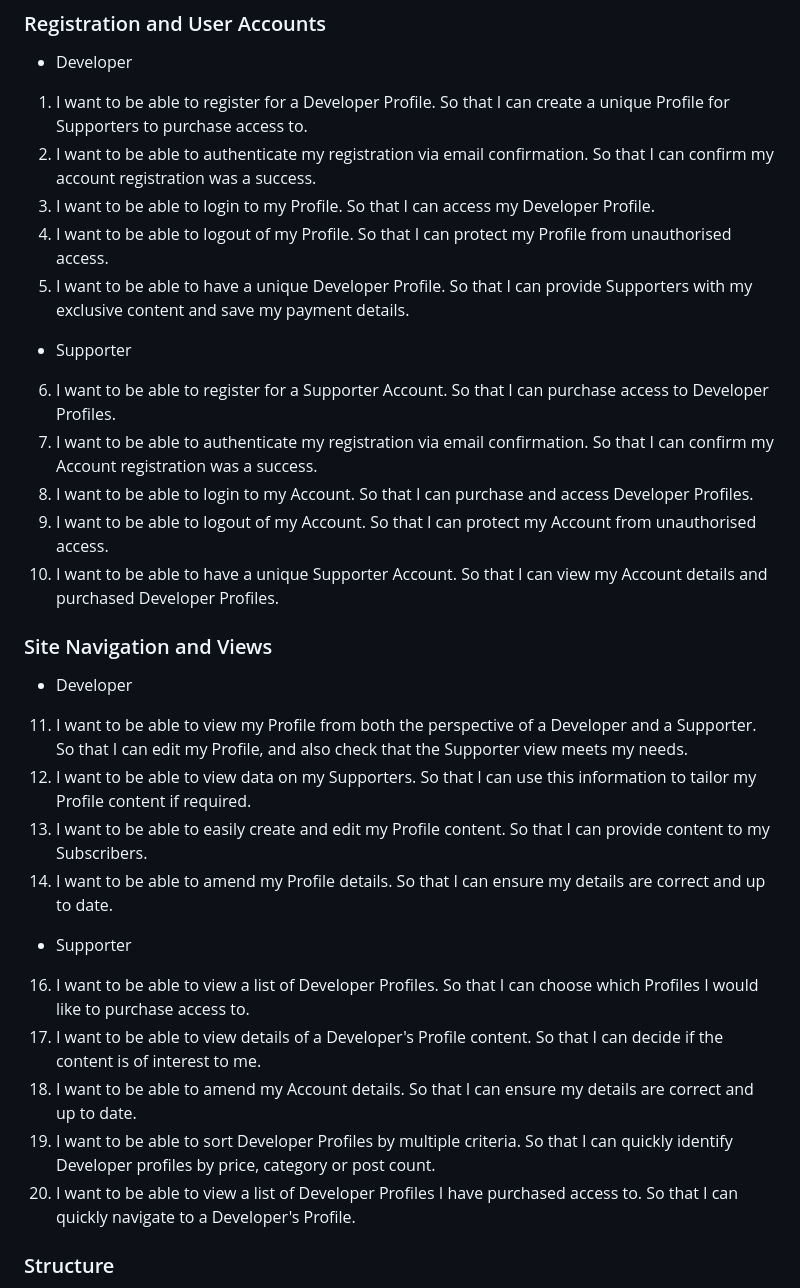
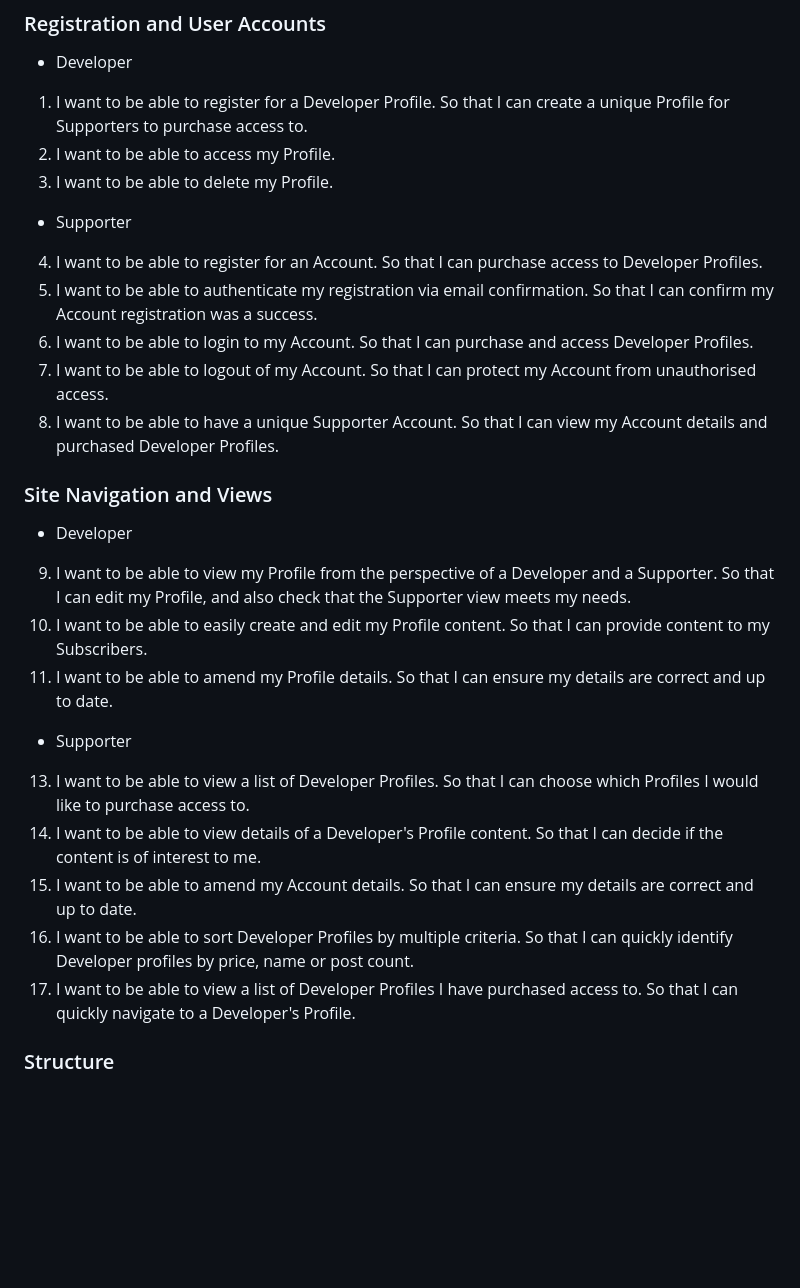
Before and after one commit to adampgiles/CI_PP4_SD, a Markdown page: README.md, the part around the change. Rendered like a GitHub page; blank space fills up the shorter version.

Commit message:
docs: README user stories amended

```diff
--- a/README.md
+++ b/README.md
@@ -21,32 +21,29 @@ User stories have been separated into two groups; Developer and Supporter.
 
 - Developer
 1. I want to be able to register for a Developer Profile. So that I can create a unique Profile for Supporters to purchase access to.
-2. I want to be able to authenticate my registration via email confirmation. So that I can confirm my account registration was a success.
-3. I want to be able to login to my Profile. So that I can access my Developer Profile.
-4. I want to be able to logout of my Profile. So that I can protect my Profile from unauthorised access.
-5. I want to be able to have a unique Developer Profile. So that I can provide Supporters with my exclusive content and save my payment details.
+2. I want to be able to access my Profile.
+3. I want to be able to delete my Profile.
 
 - Supporter
-6. I want to be able to register for a Supporter Account. So that I can purchase access to Developer Profiles.
-7. I want to be able to authenticate my registration via email confirmation. So that I can confirm my Account registration was a success.
-8. I want to be able to login to my Account. So that I can purchase and access Developer Profiles.
-9. I want to be able to logout of my Account. So that I can protect my Account from unauthorised access.
-10. I want to be able to have a unique Supporter Account. So that I can view my Account details and purchased Developer Profiles.
+4. I want to be able to register for an Account. So that I can purchase access to Developer Profiles.
+5. I want to be able to authenticate my registration via email confirmation. So that I can confirm my Account registration was a success.
+6. I want to be able to login to my Account. So that I can purchase and access Developer Profiles.
+7. I want to be able to logout of my Account. So that I can protect my Account from unauthorised access.
+8. I want to be able to have a unique Supporter Account. So that I can view my Account details and purchased Developer Profiles.
 
 ### Site Navigation and Views
 
 - Developer
-11. I want to be able to view my Profile from both the perspective of a Developer and a Supporter. So that I can edit my Profile, and also check that the Supporter view meets my needs.
-12. I want to be able to view data on my Supporters. So that I can use this information to tailor my Profile content if required.
-13. I want to be able to easily create and edit my Profile content. So that I can provide content to my Subscribers.
-14. I want to be able to amend my Profile details. So that I can ensure my details are correct and up to date.
+9. I want to be able to view my Profile from the perspective of a Developer and a Supporter. So that I can edit my Profile, and also check that the Supporter view meets my needs.
+10. I want to be able to easily create and edit my Profile content. So that I can provide content to my Subscribers.
+11. I want to be able to amend my Profile details. So that I can ensure my details are correct and up to date.
 
 - Supporter
-16. I want to be able to view a list of Developer Profiles. So that I can choose which Profiles I would like to purchase access to.
-17. I want to be able to view details of a Developer's Profile content. So that I can decide if the content is of interest to me.
-18. I want to be able to amend my Account details. So that I can ensure my details are correct and up to date.
-19. I want to be able to sort Developer Profiles by multiple criteria. So that I can quickly identify Developer profiles by price, category or post count.
-20. I want to be able to view a list of Developer Profiles I have purchased access to. So that I can quickly navigate to a Developer's Profile.
+13. I want to be able to view a list of Developer Profiles. So that I can choose which Profiles I would like to purchase access to.
+14. I want to be able to view details of a Developer's Profile content. So that I can decide if the content is of interest to me.
+15. I want to be able to amend my Account details. So that I can ensure my details are correct and up to date.
+16. I want to be able to sort Developer Profiles by multiple criteria. So that I can quickly identify Developer profiles by price, name or post count.
+17. I want to be able to view a list of Developer Profiles I have purchased access to. So that I can quickly navigate to a Developer's Profile.
 
 ### Structure
 
```
